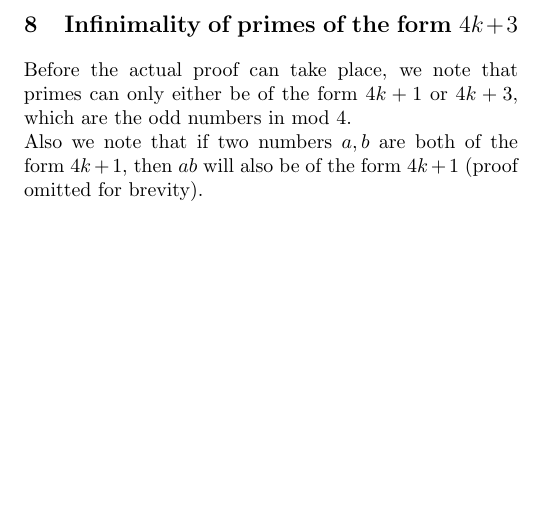
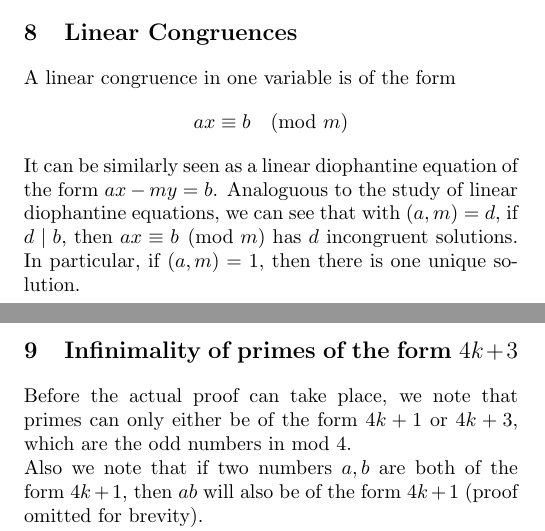
Before and after one commit to jryzkns/342-notes, a LaTeX document (notes.tex): part of page 4 of 4 before the commit and two parts of pages 3 and 4 of 4 after it, the two joined at a grey line, cut at the place of the change, the shorter picture padded with empty space. Compiled offline with pdfLaTeX.

Commit message:
quick update

```diff
--- a/notes.tex
+++ b/notes.tex
@@ -203,6 +203,10 @@ If $a,b,c,m \in \mathbb{Z}^+$ with $d = (c, m)$ and $ac \equiv bc \pmod{m}$, the
 
 If we have $a \equiv b \pmod{m_i}$ for several values of $i$ and each $m_i$ are pairwise coprime, then $a \equiv b \pmod{\prod_im_i}$.
 
+\section{Linear Congruences}
+
+A linear congruence in one variable is of the form \[ax \equiv b \pmod{m}\] It can be similarly seen as a linear diophantine equation of the form $ax - my = b$. Analoguous to the study of linear diophantine equations, we can see that with $(a, m) = d$, if $d \mid b$, then $ax \equiv b \pmod{m}$ has $d$ incongruent solutions. In particular, if $(a,m) = 1$, then there is one unique solution.
+
 \newpage
 
 \section{Infinimality of primes of the form $4k+3$}
```
Also changed, not shown: notes.pdf.
